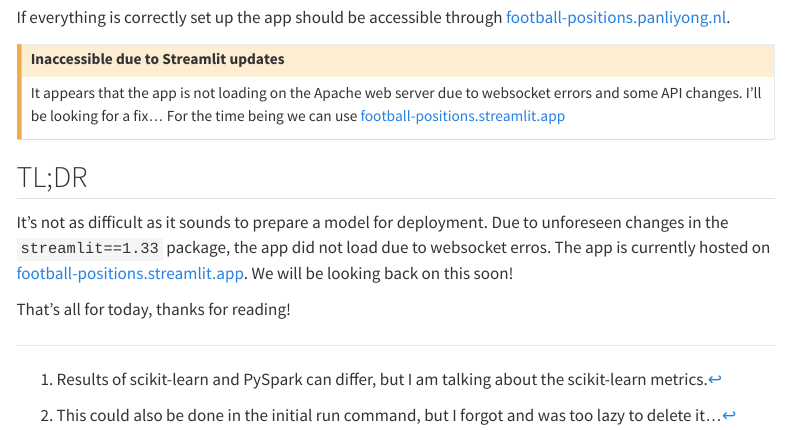
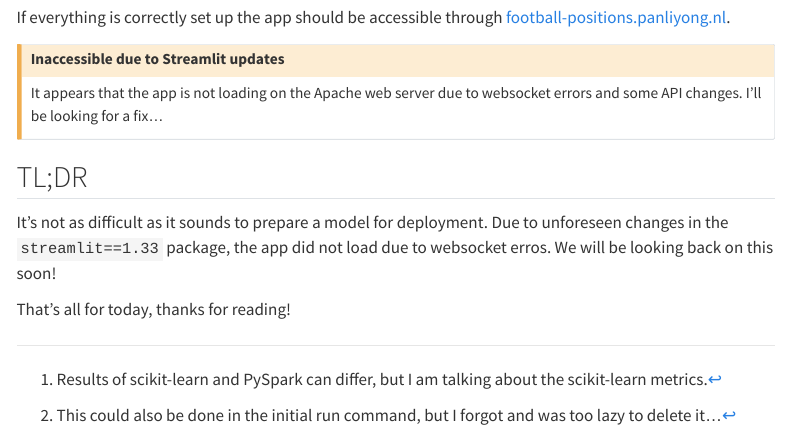
Before and after one commit to liyongg/blog, a Quarto document (posts/006_football/index.qmd): the page in a window 1100 px wide, from 16260 px down. Rendered offline with R 4.5, knitr and Pandoc in place of Quarto, with nearby package versions; some code elsewhere in the file could not run offline; menus at the side of the page are left out; long lines of code are wrapped.

Commit message:
fix: remove streamlit community cloud link

```diff
--- a/posts/006_football/index.qmd
+++ b/posts/006_football/index.qmd
@@ -744,14 +744,12 @@ If everything is correctly set up the app should be accessible through [football
 
 It appears that the app is not loading on the Apache web server due to websocket errors and some API changes.
 I'll be looking for a fix...
-For the time being we can use [football-positions.streamlit.app](https://football-positions.streamlit.app/)
 :::
 
 ## TL;DR
 
 It's not as difficult as it sounds to prepare a model for deployment.
 Due to unforeseen changes in the `streamlit==1.33` package, the app did not load due to websocket erros.
-The app is currently hosted on [football-positions.streamlit.app](https://football-positions.streamlit.app/).
 We will be looking back on this soon!
 
 That's all for today, thanks for reading!
```
